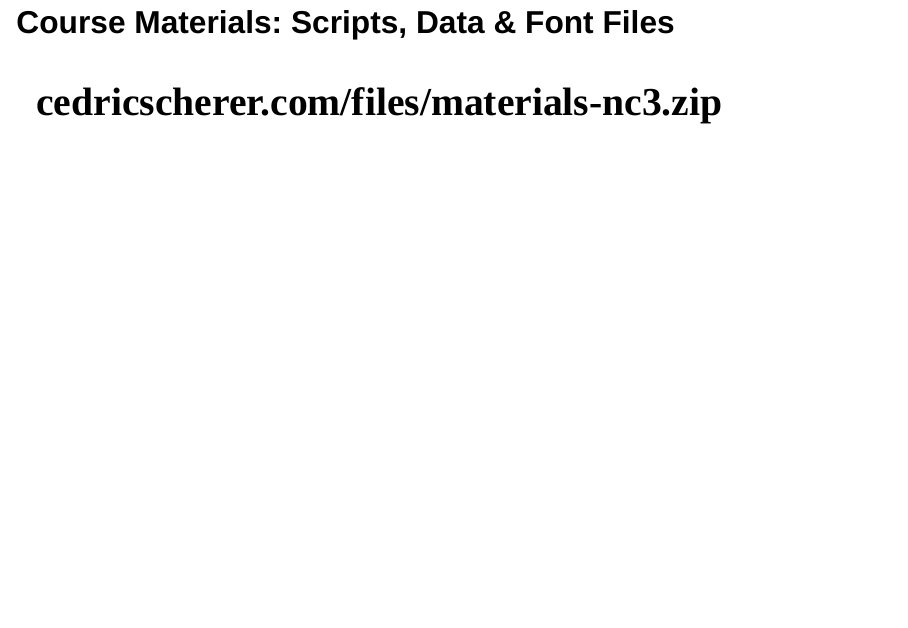
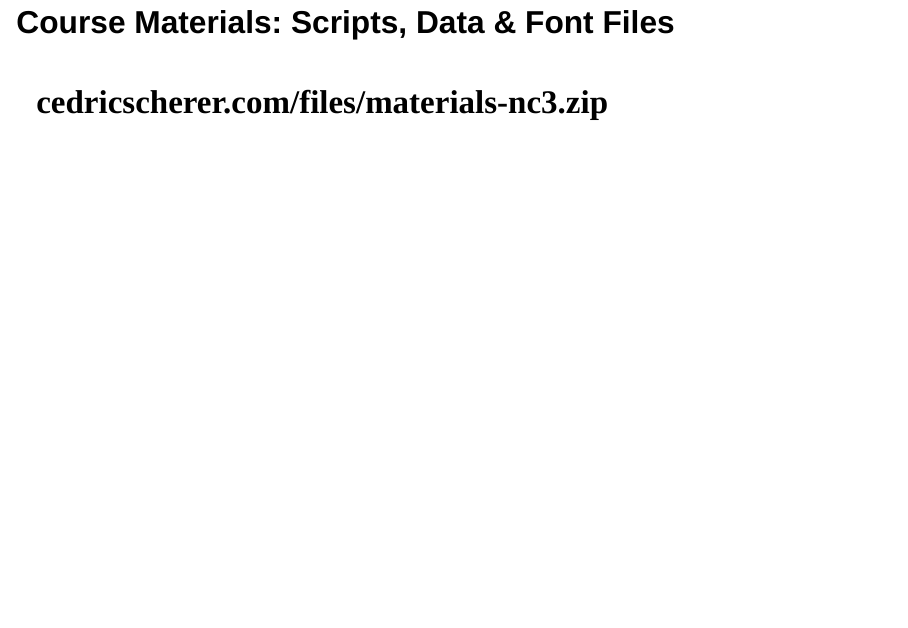
Before and after one commit to z3tt/dataviz-nc3, a Quarto document (00-welcome.qmd): page 12 of 13. Rendered offline with R 4.5, knitr and Pandoc in place of Quarto, with nearby package versions; drawn as Slidy slides in place of the format the file asks for.

Commit message:
update font size

```diff
--- a/00-welcome.qmd
+++ b/00-welcome.qmd
@@ -99,7 +99,7 @@ execute:
 ## Course Materials: Scripts, Data & Font Files
 
 <br>
-<b style='font-family:spline sans mono;font-size:36pt;font-weight:700;'>cedricscherer.com/files/materials-nc3.zip</b>
+<b style='font-family:spline sans mono;font-size:30pt;font-weight:700;'>cedricscherer.com/files/materials-nc3.zip</b>
 
 
 
```
Also changed, not shown: 5 other files.
